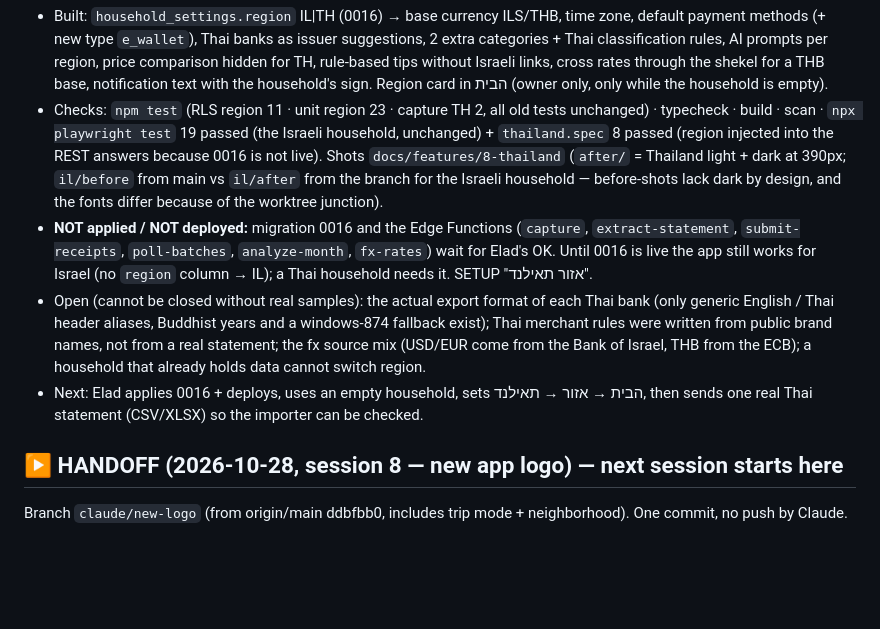
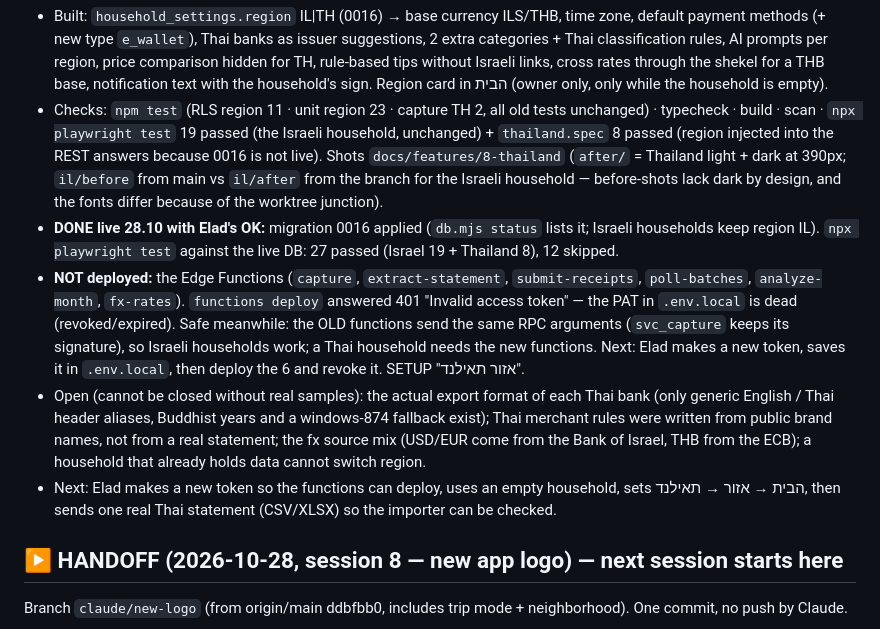
Before and after one commit to elad-vibes/household-budget, a Markdown page: PROGRESS.md, the part around the change. GitHub-like rendering; blank space fills up the shorter version.

Commit message:
PROGRESS: מיגרציה 0016 חיה, פריסת הפונקציות ממתינה לטוקן חדש
מה שונה: ה-HANDOFF של אזור תאילנד מתעד שמיגרציה 0016 הוחלה בשרת החי (28.10) ושהפונקציות עדיין לא נפרסו.
למה: הפריסה נכשלה עם 401 כי הטוקן של Supabase ב-.env.local כבר לא תקף. הפונקציות הישנות שולחות אותם פרמטרים, כך שמשקי בית ישראליים לא נפגעים.
מה נבדק: db.mjs status מציג 0016. playwright מול המסד החי: 27 עברו (ישראל 19, תאילנד 8). npm run scan נקי.

Co-Authored-By: Claude Sonnet 5.5 <noreply@anthropic.com>

```diff
--- a/PROGRESS.md
+++ b/PROGRESS.md
@@ -34,12 +34,16 @@ Branch `claude/thailand-region` (from origin/main bc173b4). One commit; Elad sen
   (the Israeli household, unchanged) + `thailand.spec` 8 passed (region injected into the REST answers because 0016 is not live). Shots `docs/features/8-thailand`
   (`after/` = Thailand light + dark at 390px; `il/before` from main vs `il/after` from the branch for the Israeli household — before-shots lack dark by design,
   and the fonts differ because of the worktree junction).
-- **NOT applied / NOT deployed:** migration 0016 and the Edge Functions (`capture`, `extract-statement`, `submit-receipts`, `poll-batches`, `analyze-month`, `fx-rates`)
-  wait for Elad's OK. Until 0016 is live the app still works for Israel (no `region` column → IL); a Thai household needs it. SETUP "אזור תאילנד".
+- **DONE live 28.10 with Elad's OK:** migration 0016 applied (`db.mjs status` lists it; Israeli households keep region IL). `npx playwright test` against the
+  live DB: 27 passed (Israel 19 + Thailand 8), 12 skipped.
+- **NOT deployed:** the Edge Functions (`capture`, `extract-statement`, `submit-receipts`, `poll-batches`, `analyze-month`, `fx-rates`). `functions deploy` answered 401
+  "Invalid access token" — the PAT in `.env.local` is dead (revoked/expired). Safe meanwhile: the OLD functions send the same RPC arguments (`svc_capture` keeps its
+  signature), so Israeli households work; a Thai household needs the new functions. Next: Elad makes a new token, saves it in `.env.local`, then deploy the 6 and revoke it.
+  SETUP "אזור תאילנד".
 - Open (cannot be closed without real samples): the actual export format of each Thai bank (only generic English / Thai header aliases, Buddhist years and a
   windows-874 fallback exist); Thai merchant rules were written from public brand names, not from a real statement; the fx source mix (USD/EUR come from the
   Bank of Israel, THB from the ECB); a household that already holds data cannot switch region.
-- Next: Elad applies 0016 + deploys, uses an empty household, sets הבית → אזור → תאילנד, then sends one real Thai statement (CSV/XLSX) so the importer can be checked.
+- Next: Elad makes a new token so the functions can deploy, uses an empty household, sets הבית → אזור → תאילנד, then sends one real Thai statement (CSV/XLSX) so the importer can be checked.
 
 ## ▶ HANDOFF (2026-10-28, session 8 — new app logo) — next session starts here
 Branch `claude/new-logo` (from origin/main ddbfbb0, includes trip mode + neighborhood). One commit, no push by Claude.
```
